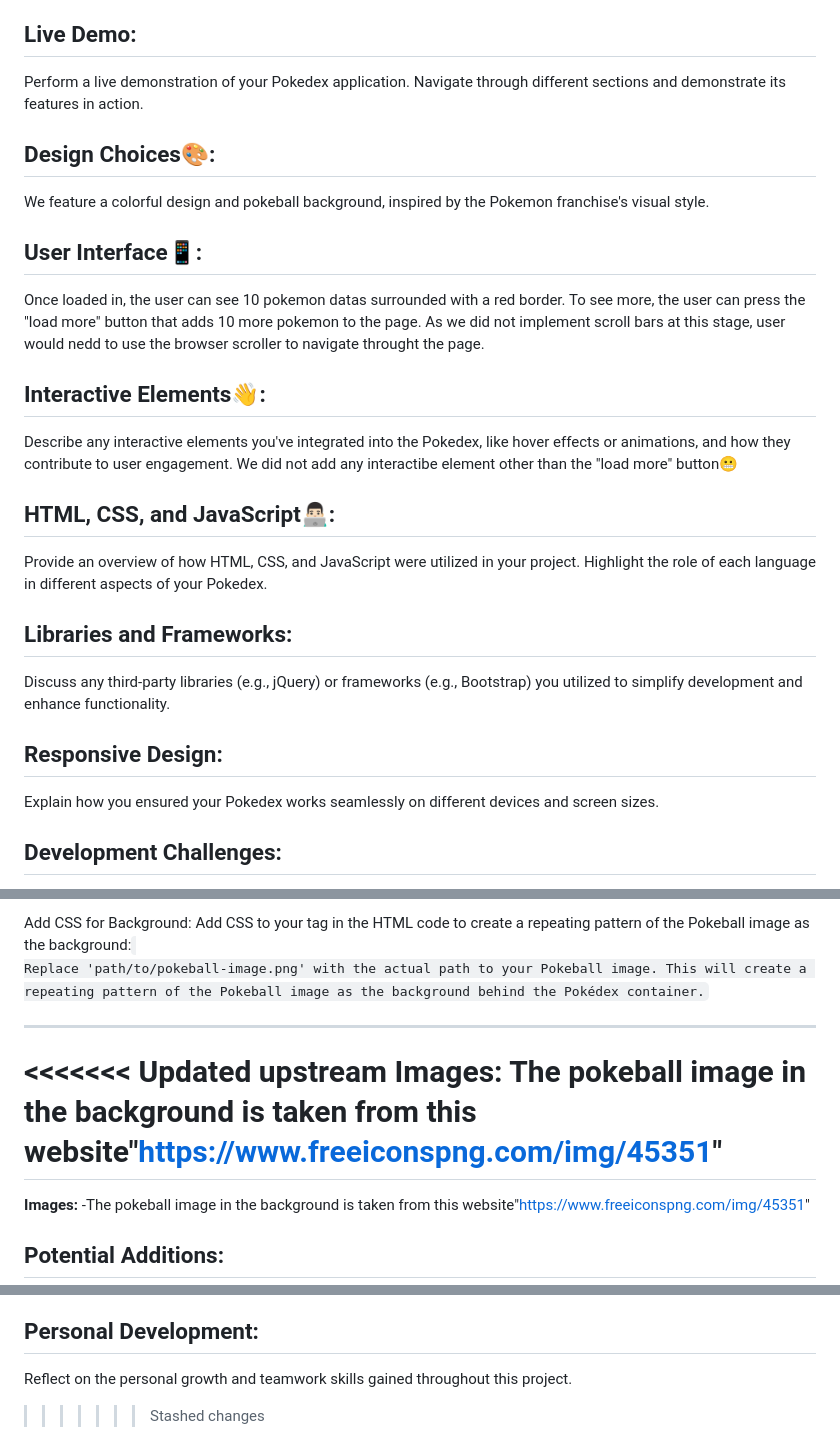
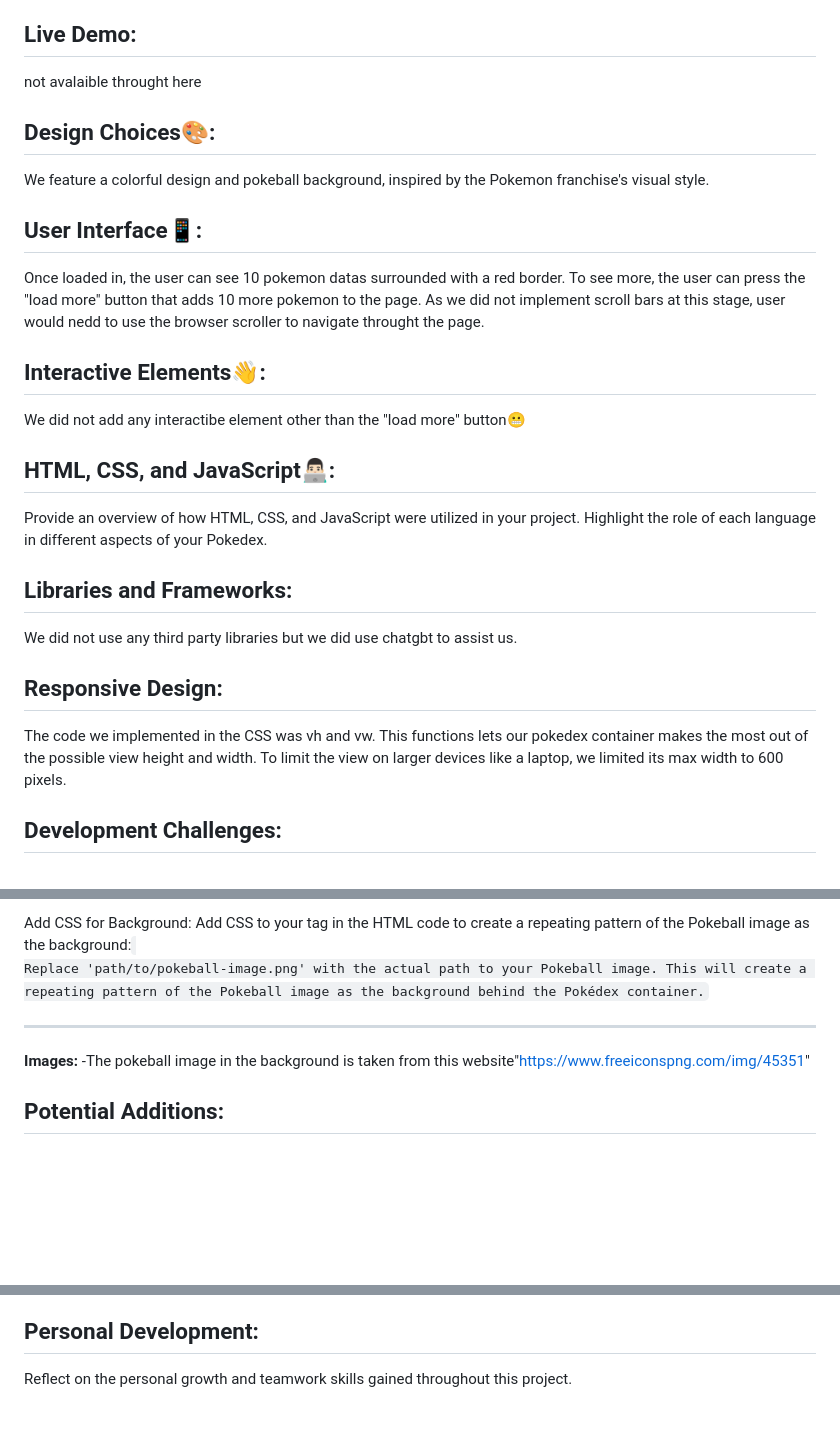
Before and after one commit to Youtube-1A-web-development/Youtube-1A-web-development.github.io, a Markdown page: README.md, 3 parts joined by grey strips. GitHub-like rendering; blank space fills up the shorter version.

Commit message:
readme makeover (10)

```diff
--- a/README.md
+++ b/README.md
@@ -16,7 +16,7 @@ The feature that stands out most for our project would be the "load more" button
 
 Live Demo:
 ----------
- Perform a live demonstration of your Pokedex application. Navigate through different sections and demonstrate its features in action.
+not avalaible throught here
 
 Design Choices🎨:
 -----------------
@@ -28,7 +28,6 @@ Once loaded in, the user can see 10 pokemon datas surrounded with a red border.
 
 Interactive Elements👋:
 ------------------------
- Describe any interactive elements you've integrated into the Pokedex, like hover effects or animations, and how they contribute to user engagement.
 We did not add any interactibe element other than the "load more" button😬
 
 HTML, CSS, and JavaScript👨🏻‍💻:
@@ -37,11 +36,11 @@ HTML, CSS, and JavaScript👨🏻‍💻:
 
 Libraries and Frameworks:
 -------------------------
- Discuss any third-party libraries (e.g., jQuery) or frameworks (e.g., Bootstrap) you utilized to simplify development and enhance functionality.
+ We did not use any third party libraries but we did use chatgbt to assist us.
 
 Responsive Design:
 ------------------
- Explain how you ensured your Pokedex works seamlessly on different devices and screen sizes.
+The code we implemented in the CSS was vh and vw. This functions lets our pokedex container makes the most out of the possible view height and width. To limit the view on larger devices like a laptop, we limited its max width to 600 pixels.
 
 Development Challenges:
 -----------------------
@@ -213,10 +212,6 @@ Add CSS to your <style> tag in the HTML code to create a repeating pattern of th
 Replace 'path/to/pokeball-image.png' with the actual path to your Pokeball image. This will create a repeating pattern of the Pokeball image as the background behind the Pokédex container.
 ________________________________________________________________________________________________________________________________________
 
-<<<<<<< Updated upstream
-Images:
-The pokeball image in the background is taken from this website"https://www.freeiconspng.com/img/45351"
-=======
 **Images:**
 -The pokeball image in the background is taken from this website"https://www.freeiconspng.com/img/45351"
 
@@ -231,4 +226,3 @@ Share the technical skills your team members acquired or improved during the dev
 Personal Development:
 ---------------------
 Reflect on the personal growth and teamwork skills gained throughout this project.
->>>>>>> Stashed changes
```
Also changed, not shown: other parts of README.md (+1 -1 lines).
